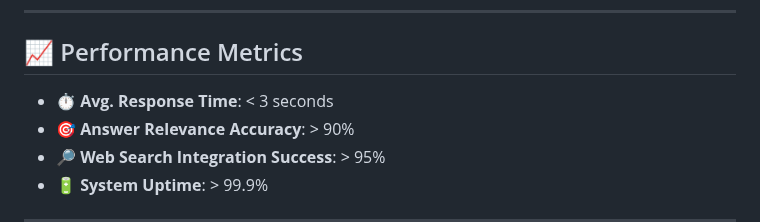
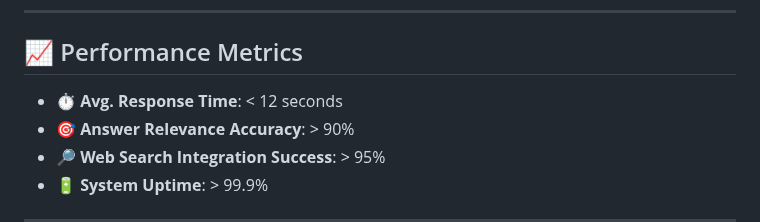
Before and after one commit to pritom02bh/multi_agentic_rag_cag_system, a Markdown page: README.md, the part around the change. Rendered like a GitHub page.

```diff
--- a/README.md
+++ b/README.md
@@ -108,7 +108,7 @@ Server will start on `http://localhost:5000`
 ---
 
 ## 📈 Performance Metrics
-- ⏱️ **Avg. Response Time**: < 3 seconds
+- ⏱️ **Avg. Response Time**: < 12 seconds
 - 🎯 **Answer Relevance Accuracy**: > 90%
 - 🔎 **Web Search Integration Success**: > 95%
 - 🔋 **System Uptime**: > 99.9%
```
